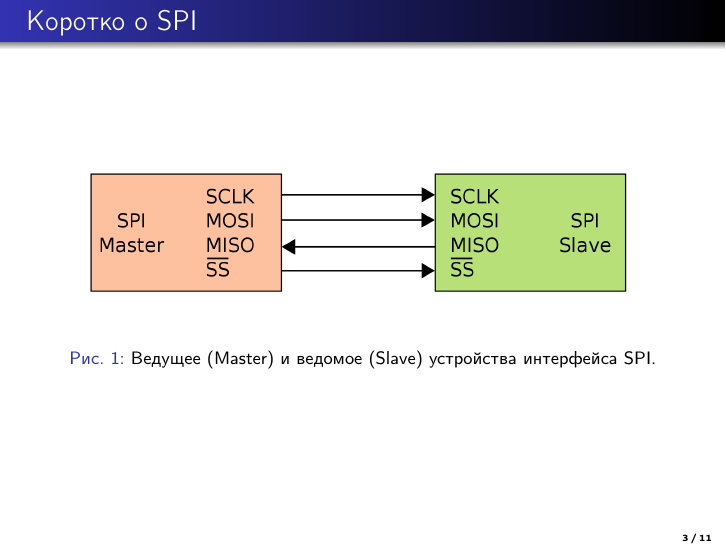
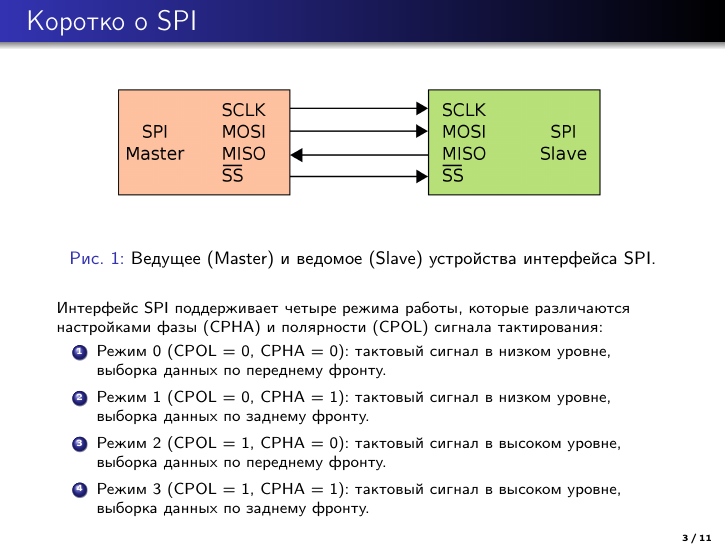
Before and after one commit to lilbudek/nir_spi, LaTeX slides (present/pres.tex): page 3 of 11. Compiled offline with pdfLaTeX.

Commit message:
последние штрихи перед защитой

```diff
--- a/present/pres.tex
+++ b/present/pres.tex
@@ -43,9 +43,18 @@
 
 \begin{frame}{Коротко о SPI}
   \begin{figure}
-  \includegraphics[width=1\textwidth]{spi}
+  \includegraphics[width=0.9\textwidth]{spi}
   \caption{Ведущее (Master) и ведомое (Slave) устройства интерфейса SPI.}
   \end{figure}
+\begin{footnotesize}
+  		Интерфейс SPI поддерживает четыре режима работы, которые различаются настройками фазы (CPHA) и полярности (CPOL) сигнала тактирования:
+	\begin{enumerate}
+		\item Режим 0 (CPOL = 0, CPHA = 0): тактовый сигнал в низком уровне, выборка данных по переднему фронту.
+		\item Режим 1 (CPOL = 0, CPHA = 1): тактовый сигнал в низком уровне, выборка данных по заднему фронту.
+		\item Режим 2 (CPOL = 1, CPHA = 0): тактовый сигнал в высоком уровне, выборка данных по переднему фронту.
+		\item Режим 3 (CPOL = 1, CPHA = 1): тактовый сигнал в высоком уровне, выборка данных по заднему фронту.
+	\end{enumerate}
+\end{footnotesize}
 \end{frame}
 
 
```
Also changed, not shown: report/main-report-csae.tex (+4 -4 lines), present/pres.pdf, report/main-report-csae.pdf, 2 other files.
